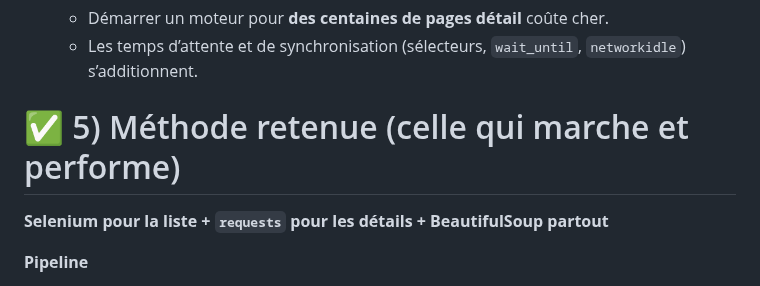
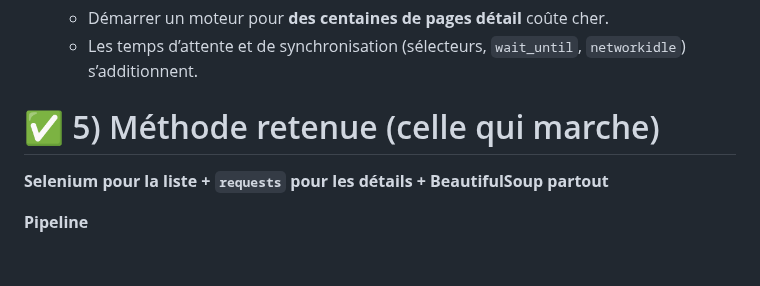
Before and after one commit to PhilippeHim/webscraping_bs4, a Markdown page: README.md, the part around the change. Rendered like a GitHub page; blank space fills up the shorter version.

Commit message:
Update method summary in README
Removed 'et performe' from the method summary.

```diff
--- a/README.md
+++ b/README.md
@@ -220,7 +220,7 @@ Tout d'abord le fichier robots.txt de CoinMarketCap nous donne la permission de
   * Démarrer un moteur pour **des centaines de pages détail** coûte cher.
   * Les temps d’attente et de synchronisation (sélecteurs, `wait_until`, `networkidle`) s’additionnent.
 
-# ✅ 5) Méthode retenue (celle qui marche et performe)
+# ✅ 5) Méthode retenue (celle qui marche)
 
 **Selenium pour la liste + `requests` pour les détails + BeautifulSoup partout**
 
```
